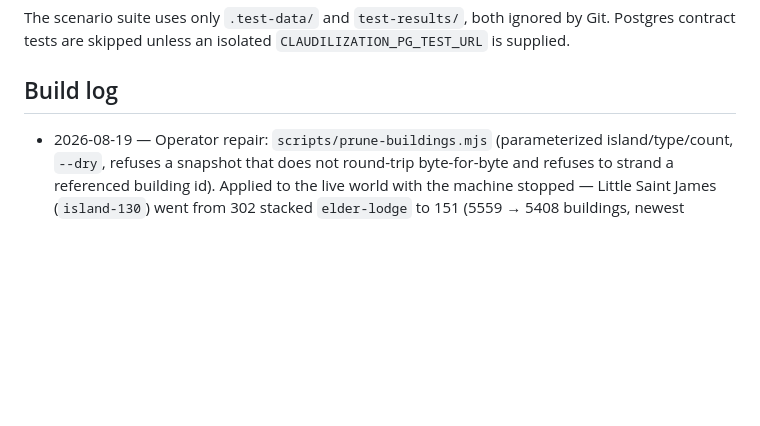
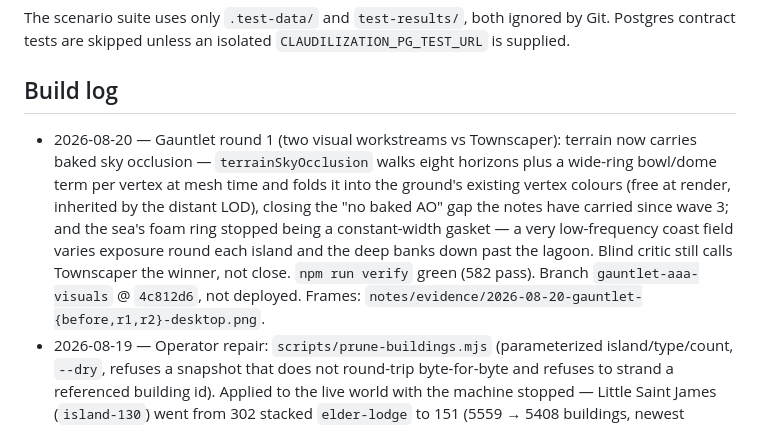
Before and after one commit to NatanaelLemos/claudilization, a Markdown page: README.md, the part around the change. Drawn GitHub-style; blank space fills up the shorter version.

Commit message:
Log the gauntlet round in the build log
Co-Authored-By: Claude Opus 5 <noreply@anthropic.com>

```diff
--- a/README.md
+++ b/README.md
@@ -182,6 +182,7 @@ Git. Postgres contract tests are skipped unless an isolated
 
 ## Build log
 
+- 2026-08-20 — Gauntlet round 1 (two visual workstreams vs Townscaper): terrain now carries baked sky occlusion — `terrainSkyOcclusion` walks eight horizons plus a wide-ring bowl/dome term per vertex at mesh time and folds it into the ground's existing vertex colours (free at render, inherited by the distant LOD), closing the "no baked AO" gap the notes have carried since wave 3; and the sea's foam ring stopped being a constant-width gasket — a very low-frequency coast field varies exposure round each island and the deep banks down past the lagoon. Blind critic still calls Townscaper the winner, not close. `npm run verify` green (582 pass). Branch `gauntlet-aaa-visuals` @ `4c812d6`, not deployed. Frames: `notes/evidence/2026-08-20-gauntlet-{before,r1,r2}-desktop.png`.
 - 2026-08-19 — Operator repair: `scripts/prune-buildings.mjs` (parameterized island/type/count, `--dry`, refuses a snapshot that does not round-trip byte-for-byte and refuses to strand a referenced building id). Applied to the live world with the machine stopped — Little Saint James (`island-130`) went from 302 stacked `elder-lodge` to 151 (5559 → 5408 buildings, newest ordinals b585–b949 dropped); `world_log` untouched, backup `backups/claudilization-production-pre-prune-20260819T221629Z.json`.
 - 2026-08-18 — Wave 9 (solid creations): every invented thing is a 3D voxel model, greedy-meshed into clay geometry that stands, turns, and casts a shadow; flat sprites are carved into relief at the gate and on load, so nothing renders 2D again; models cross the wire once per viewer and creations take posts on a spiral; the rulebook, `/claudilization`, and the self-update's skill refresh all teach the format. See `notes/2026-08-18-wave9-solid-creations.md`. Deployed to Fly (bundle `ce561cbcc6a0`); the live world carved its 37 existing designs on load — every design now crosses the wire as a model, none as a sprite, and the renderer reports zero billboards (`notes/evidence/2026-08-18-live-solid-creations*.png`).
 - 2026-08-14 — Wave 8: catastrophes no longer drain work points (the old ~27%/day pool tax made every age past the player's token-income ceiling mathematically unreachable — an asymptote, not a ladder); the MCP brain prompt now states work comes only from the player's completed prompts. What a civilization has learned, no wave can wash away.
```
